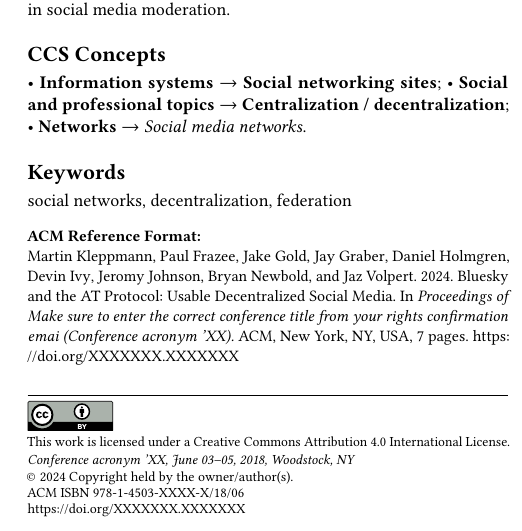
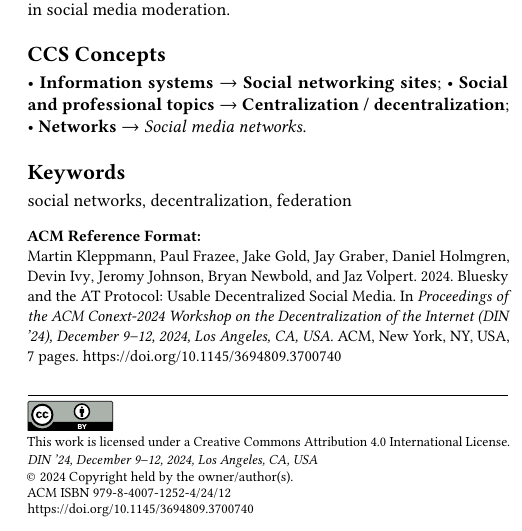
Before and after one commit to ept/bluesky-paper, a LaTeX paper (bluesky-paper.tex): part of one column of page 1 of 7, cut so that both start at the same text. Compiled offline with pdfLaTeX.

Commit message:
Bibliographic metadata for camera-ready

```diff
--- a/bluesky-paper.tex
+++ b/bluesky-paper.tex
@@ -1,11 +1,12 @@
 \documentclass[sigconf]{acmart}
 
-\setcopyright{cc}
 \copyrightyear{2024}
 \acmYear{2024}
-\acmDOI{XXXXXXX.XXXXXXX}
-\acmConference[Conference acronym 'XX]{Make sure to enter the correct conference title from your rights confirmation emai}{June 03--05, 2018}{Woodstock, NY}
-\acmISBN{978-1-4503-XXXX-X/18/06}
+\setcopyright{cc}
+\acmConference[DIN '24]{Proceedings of the ACM Conext-2024 Workshop on the Decentralization of the Internet}{December 9--12, 2024}{Los Angeles, CA, USA}
+\acmBooktitle{Proceedings of the ACM Conext-2024 Workshop on the Decentralization of the Internet (DIN '24), December 9--12, 2024, Los Angeles, CA, USA}
+\acmDOI{10.1145/3694809.3700740}
+\acmISBN{979-8-4007-1252-4/24/12}
 
 \begin{document}
 \title{Bluesky and the AT Protocol: Usable Decentralized Social Media}
```
Also changed, not shown: bluesky-paper.tex (1 more changed lines).
